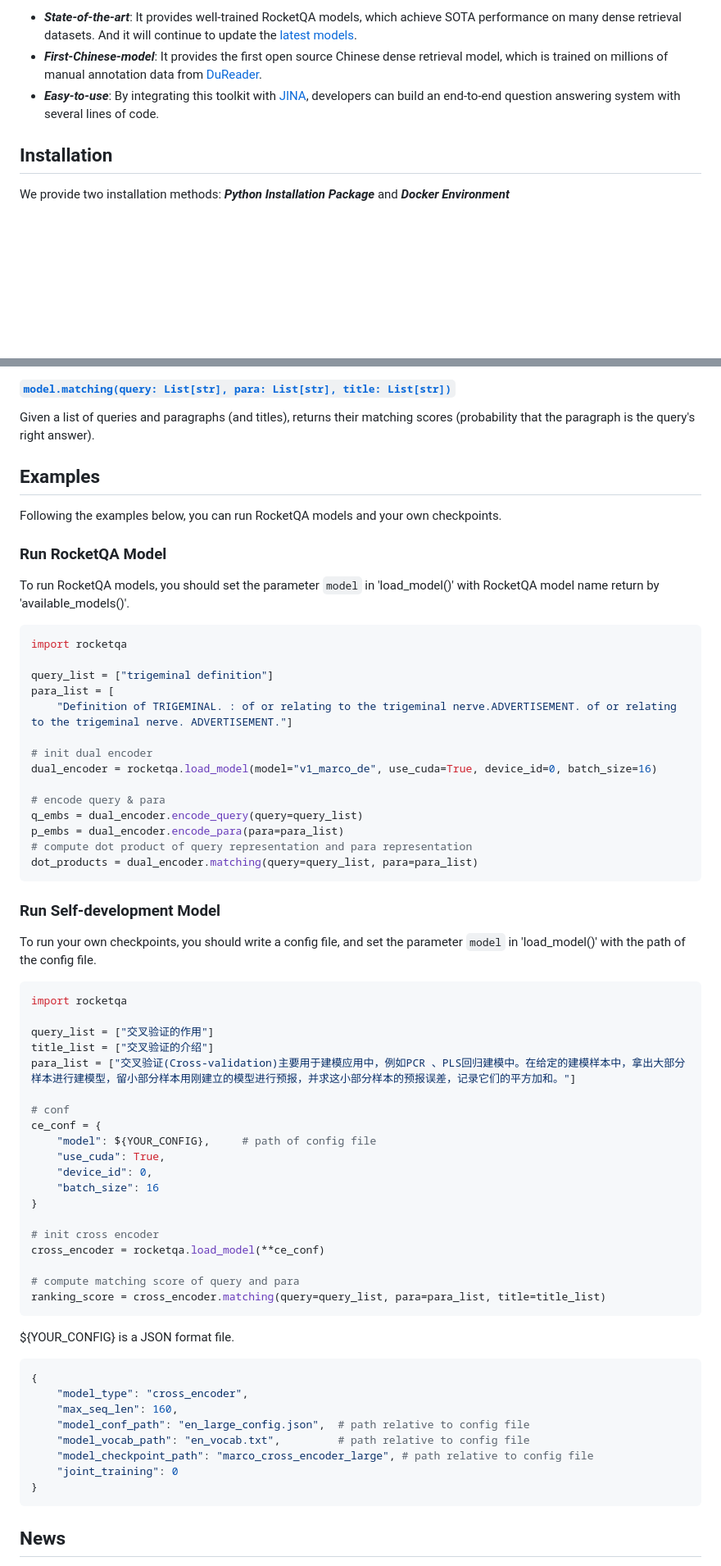
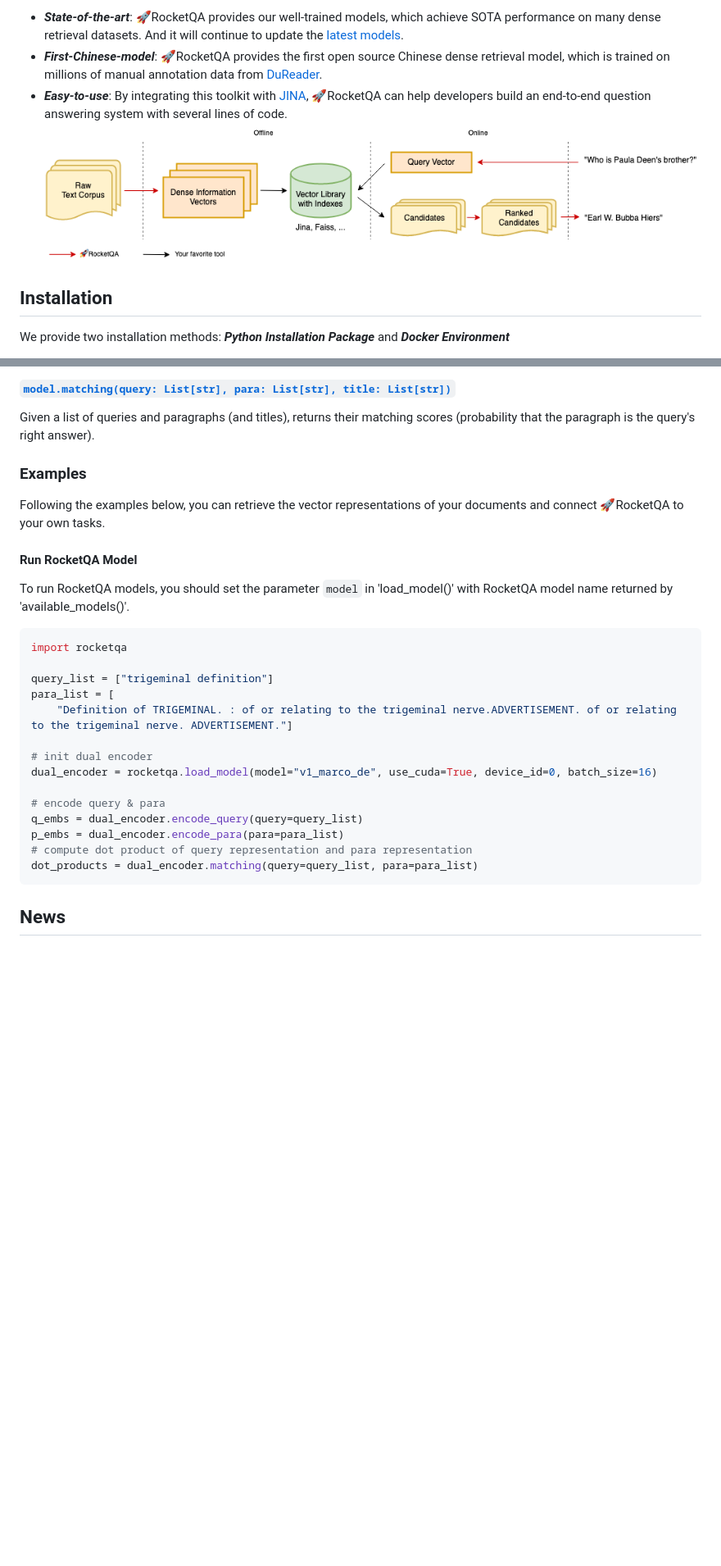
Before and after one commit to PaddlePaddle/RocketQA, a Markdown page: README.md, 2 parts joined by grey strips. Shown: that part at 82% size. Drawn GitHub-style; pictures changed too: RocketQA_flow.png (added); blank space fills up the shorter version.

Commit message:
update readme, add title image and flow illustartion

````diff
--- a/README.md
+++ b/README.md
@@ -4,8 +10,9 @@ In recent years, the dense retrievers based on pre-trained language models have
 
 
-* ***State-of-the-art***: It provides well-trained RocketQA models, which achieve SOTA performance on many dense retrieval datasets. And it will continue to update the [latest models](https://github.com/PaddlePaddle/RocketQA#news).
-* ***First-Chinese-model***: It provides the first open source Chinese dense retrieval model, which is trained on millions of manual annotation data from [DuReader](https://github.com/baidu/DuReader).
-* ***Easy-to-use***: By integrating this toolkit with [JINA](https://jina.ai/), developers can build an end-to-end question answering system with several lines of code.
+* ***State-of-the-art***: 🚀RocketQA provides our well-trained models, which achieve SOTA performance on many dense retrieval datasets. And it will continue to update the [latest models](https://github.com/PaddlePaddle/RocketQA#news).
+* ***First-Chinese-model***: 🚀RocketQA provides the first open source Chinese dense retrieval model, which is trained on millions of manual annotation data from [DuReader](https://github.com/baidu/DuReader).
+* ***Easy-to-use***: By integrating this toolkit with [JINA](https://jina.ai/), 🚀RocketQA can help developers build an end-to-end question answering system with several lines of code. <img src="https://github.com/PaddlePaddle/RocketQA/blob/main/RocketQA_flow.png" alt="" align=center />
+
 
 ## Installation
 
@@ -109,13 +117,12 @@ Cross-encoder returned by "load_model()" supports the following function:
 Given a list of queries and paragraphs (and titles), returns their matching scores (probability that the paragraph is the query's right answer).
 
 
+### Examples
 
-## Examples
+Following the examples below, you can retrieve the vector representations of your documents and connect 🚀RocketQA to your own tasks.
 
-Following the examples below, you can run RocketQA models and your own checkpoints.
-
-###  Run RocketQA Model
-To run RocketQA models, you should set the parameter `model` in 'load_model()' with RocketQA model name return by 'available_models()'.
+####  Run RocketQA Model
+To run RocketQA models, you should set the parameter `model` in 'load_model()' with RocketQA model name returned by 'available_models()'.
 
 ```python
 import rocketqa
@@ -132,43 +139,6 @@ q_embs = dual_encoder.encode_query(query=query_list)
 p_embs = dual_encoder.encode_para(para=para_list)
 # compute dot product of query representation and para representation
 dot_products = dual_encoder.matching(query=query_list, para=para_list)
-```
-
-### Run Self-development Model
-To run your own checkpoints, you should write a config file, and set the parameter `model` in 'load_model()' with the path of the config file.
-
-```python
-import rocketqa
-
-query_list = ["交叉验证的作用"]
-title_list = ["交叉验证的介绍"]
-para_list = ["交叉验证(Cross-validation)主要用于建模应用中，例如PCR 、PLS回归建模中。在给定的建模样本中，拿出大部分样本进行建模型，留小部分样本用刚建立的模型进行预报，并求这小部分样本的预报误差，记录它们的平方加和。"]
-
-# conf
-ce_conf = {
-    "model": ${YOUR_CONFIG},     # path of config file
-    "use_cuda": True,
-    "device_id": 0,
-    "batch_size": 16
-}
-
-# init cross encoder
-cross_encoder = rocketqa.load_model(**ce_conf)
-
-# compute matching score of query and para
-ranking_score = cross_encoder.matching(query=query_list, para=para_list, title=title_list)
-```
-
-${YOUR_CONFIG} is a JSON format file.
-```bash
-{
-    "model_type": "cross_encoder",
-    "max_seq_len": 160,
-    "model_conf_path": "en_large_config.json",  # path relative to config file
-    "model_vocab_path": "en_vocab.txt",         # path relative to config file
-    "model_checkpoint_path": "marco_cross_encoder_large", # path relative to config file
-    "joint_training": 0
-}
 ```
 
 ## News
````
Also changed, not shown: other parts of README.md (+16 -9 lines), RocketQA_title.png (added).
